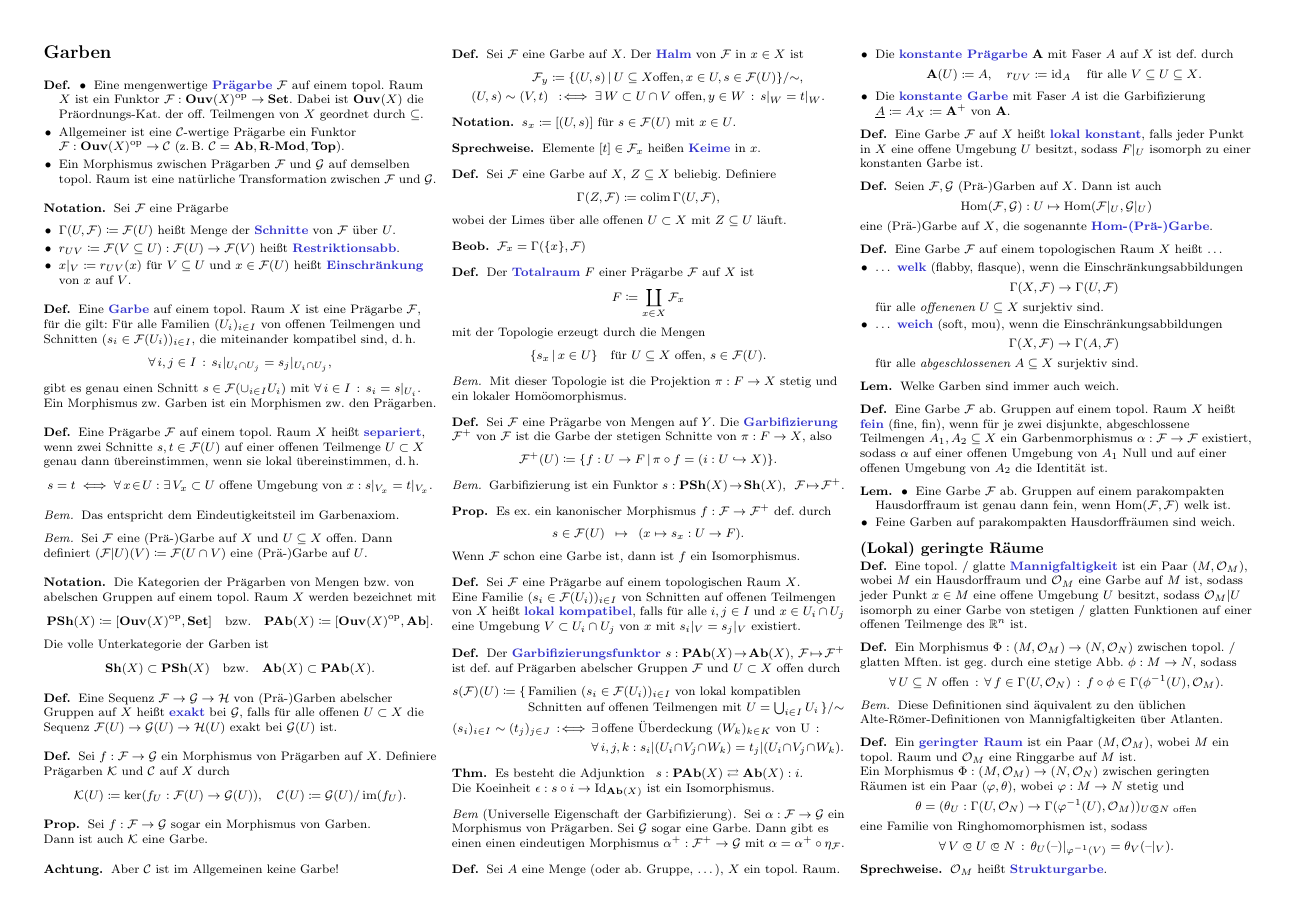
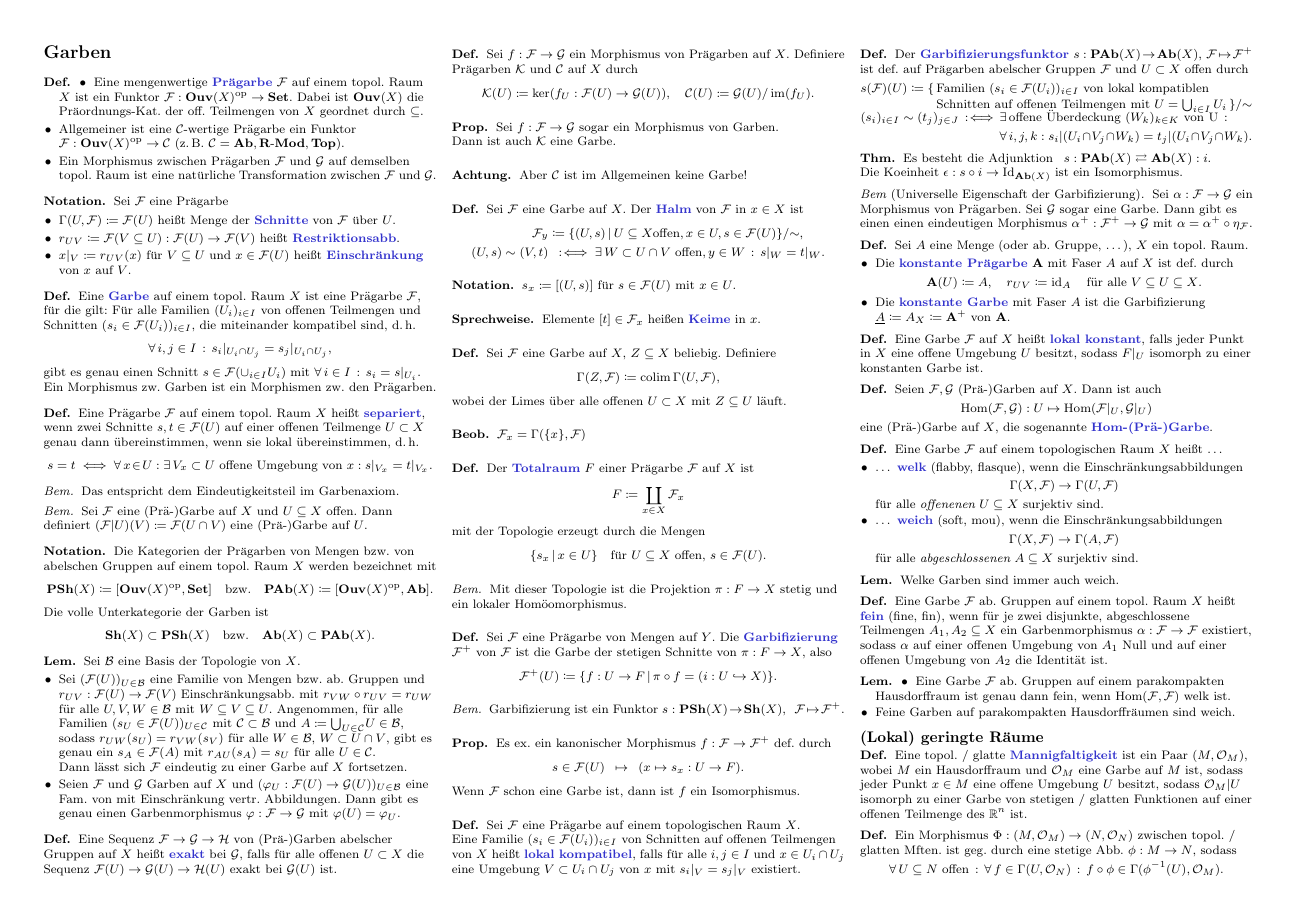
Before and after one commit to timjb/uni-spicker, a LaTeX document (homoalg.tex): page 5 of 10. Compiled offline with pdfLaTeX.

Commit message:
HomoAlg: Definition von Garben und Morphismen von Garben auf einer Basis der Topologie

```diff
--- a/homoalg.tex
+++ b/homoalg.tex
@@ -1277,6 +1277,17 @@ Sei $\Cat$ eine Kategorie.
     \ShAb(X) \subset \PShAb(X).
   \]
 \end{nota}
+
+% The Geometry of schemes, proposition I-12
+\begin{lem}
+  Sei $\mathcal{B}$ eine Basis der Topologie von $X$.
+  \begin{itemize}
+    \item Sei $(\Fais(U))_{U \in \mathcal{B}}$ eine Familie von Mengen bzw. ab. Gruppen und $r_{UV} : \Fais(U) \to \Fais(V)$ Einschränkungsabb. mit $r_{VW} \circ r_{UV} = r_{UW}$ für alle $U, V, W \in \mathcal{B}$ mit $W \subseteq V \subseteq U$.
+    Angenommen, für alle Familien $(s_U \in \Fais(U))_{U \in \mathcal{C}}$ mit $\mathcal{C} \subset \mathcal{B}$ und $A \coloneqq {\bigcup}_{U \in \mathcal{C}} U \in \mathcal{B}$, sodass $r_{UW}(s_U) = r_{VW}(s_V)$ für alle $W \in \mathcal{B}$, $W \subset U \cap V$, gibt es genau ein $s_A \in \Fais(A)$ mit $r_{AU}(s_A) = s_U$ für alle $U \in \mathcal{C}$. \\
+    Dann lässt sich $\Fais$ eindeutig zu einer Garbe auf $X$ fortsetzen.
+    \item Seien $\Fais$ und $\Garb$ Garben auf $X$ und $(\varphi_U : \Fais(U) \to \Garb(U))_{U \in \mathcal{B}}$ eine Fam. von mit Einschränkung vertr. Abbildungen. Dann gibt es genau einen Garbenmorphismus $\varphi : \Fais \to \Garb$ mit $\varphi(U) = \varphi_U$.
+  \end{itemize}
+\end{lem}
 
 % I.5.3 (Prägarben und Garben von strukturierten Mengen)
 
```
Also changed, not shown: homoalg.pdf.
